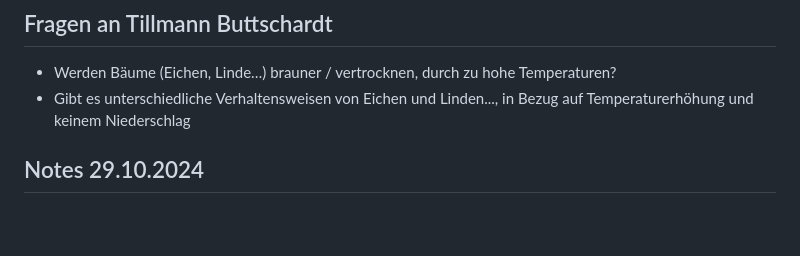
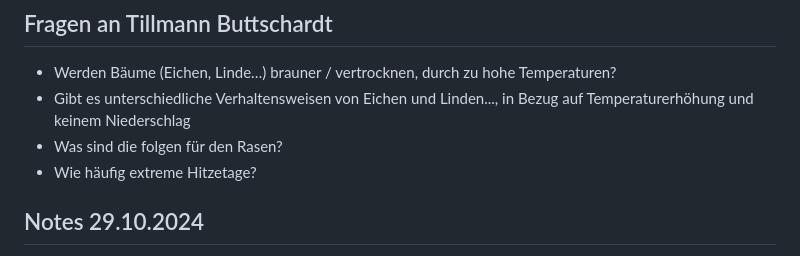
Before and after one commit to nicevibesplus/SPVisTemp, a Markdown page: README.md, the part around the change. GitHub-like rendering; blank space fills up the shorter version.

```diff
--- a/README.md
+++ b/README.md
@@ -149,6 +149,8 @@ konkrete Maßnahmen:
 
 - Werden Bäume (Eichen, Linde…) brauner / vertrocknen, durch zu hohe Temperaturen?
 - Gibt es unterschiedliche Verhaltensweisen von Eichen und Linden..., in Bezug auf Temperaturerhöhung und keinem Niederschlag
+- Was sind die folgen für den Rasen?
+- Wie häufig extreme Hitzetage?
 
 
 ## Notes 29.10.2024
```
